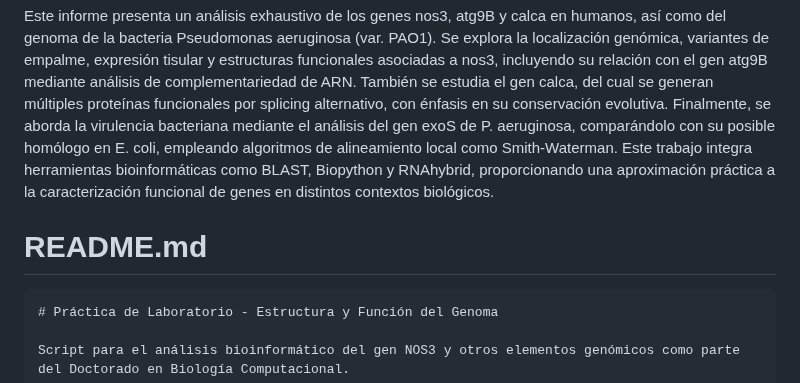
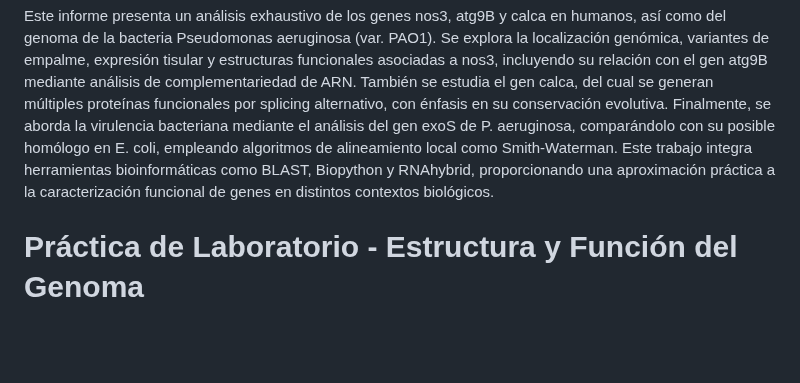
Before and after one commit to MLeon8/Analisis-Genomico-Integrativo, a Markdown page: README.md, the part around the change. GitHub-like rendering; blank space fills up the shorter version.

````diff
--- a/README.md
+++ b/README.md
@@ -2,9 +2,6 @@
 
 Este informe presenta un análisis exhaustivo de los genes nos3, atg9B y calca en humanos, así como del genoma de la bacteria Pseudomonas aeruginosa (var. PAO1). Se explora la localización genómica, variantes de empalme, expresión tisular y estructuras funcionales asociadas a nos3, incluyendo su relación con el gen atg9B mediante análisis de complementariedad de ARN. También se estudia el gen calca, del cual se generan múltiples proteínas funcionales por splicing alternativo, con énfasis en su conservación evolutiva. Finalmente, se aborda la virulencia bacteriana mediante el análisis del gen exoS de P. aeruginosa, comparándolo con su posible homólogo en E. coli, empleando algoritmos de alineamiento local como Smith-Waterman. Este trabajo integra herramientas bioinformáticas como BLAST, Biopython y RNAhybrid, proporcionando una aproximación práctica a la caracterización funcional de genes en distintos contextos biológicos.
 
-# README.md
-
-```markdown
 # Práctica de Laboratorio - Estructura y Función del Genoma
 
 Script para el análisis bioinformático del gen NOS3 y otros elementos genómicos como parte del Doctorado en Biología Computacional.
````
